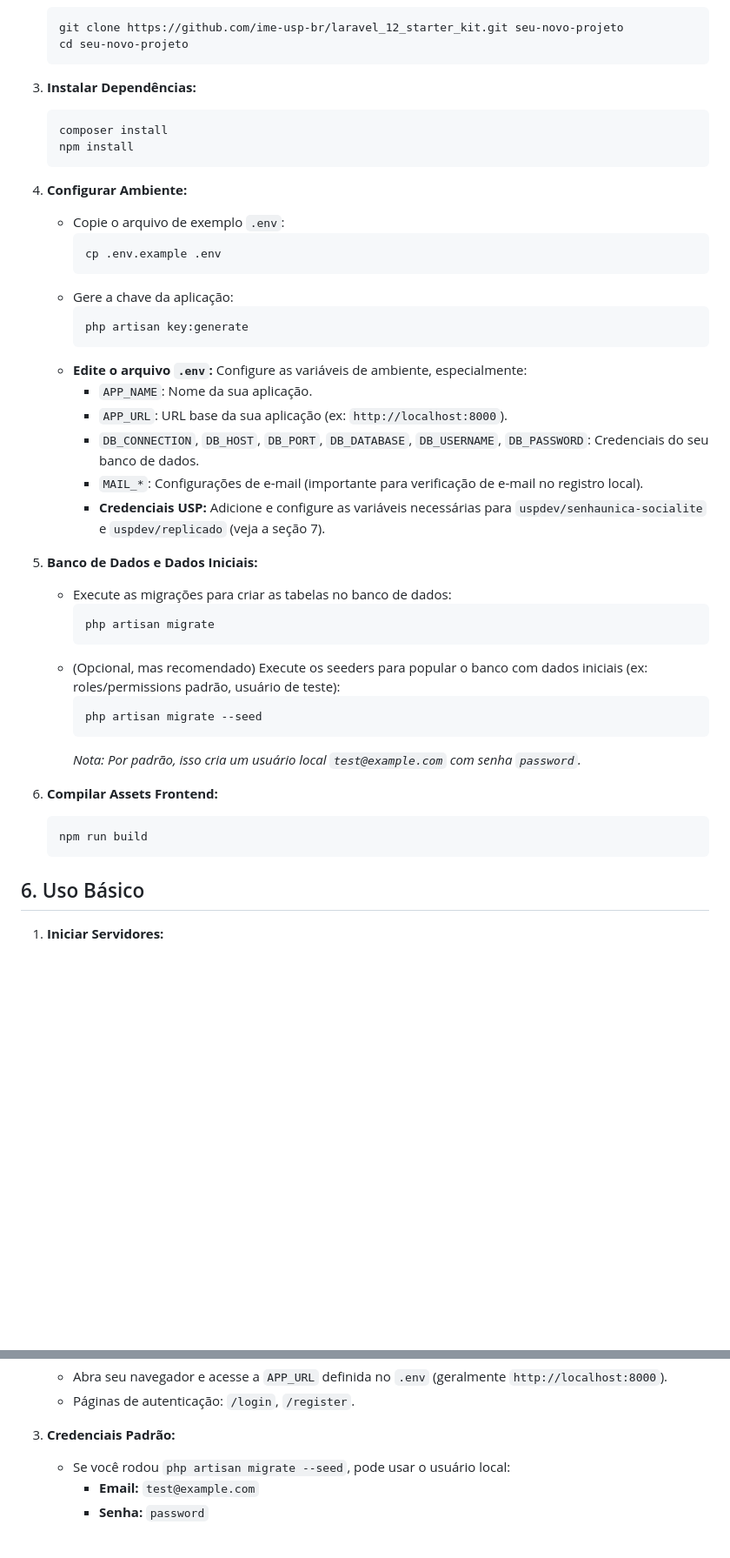
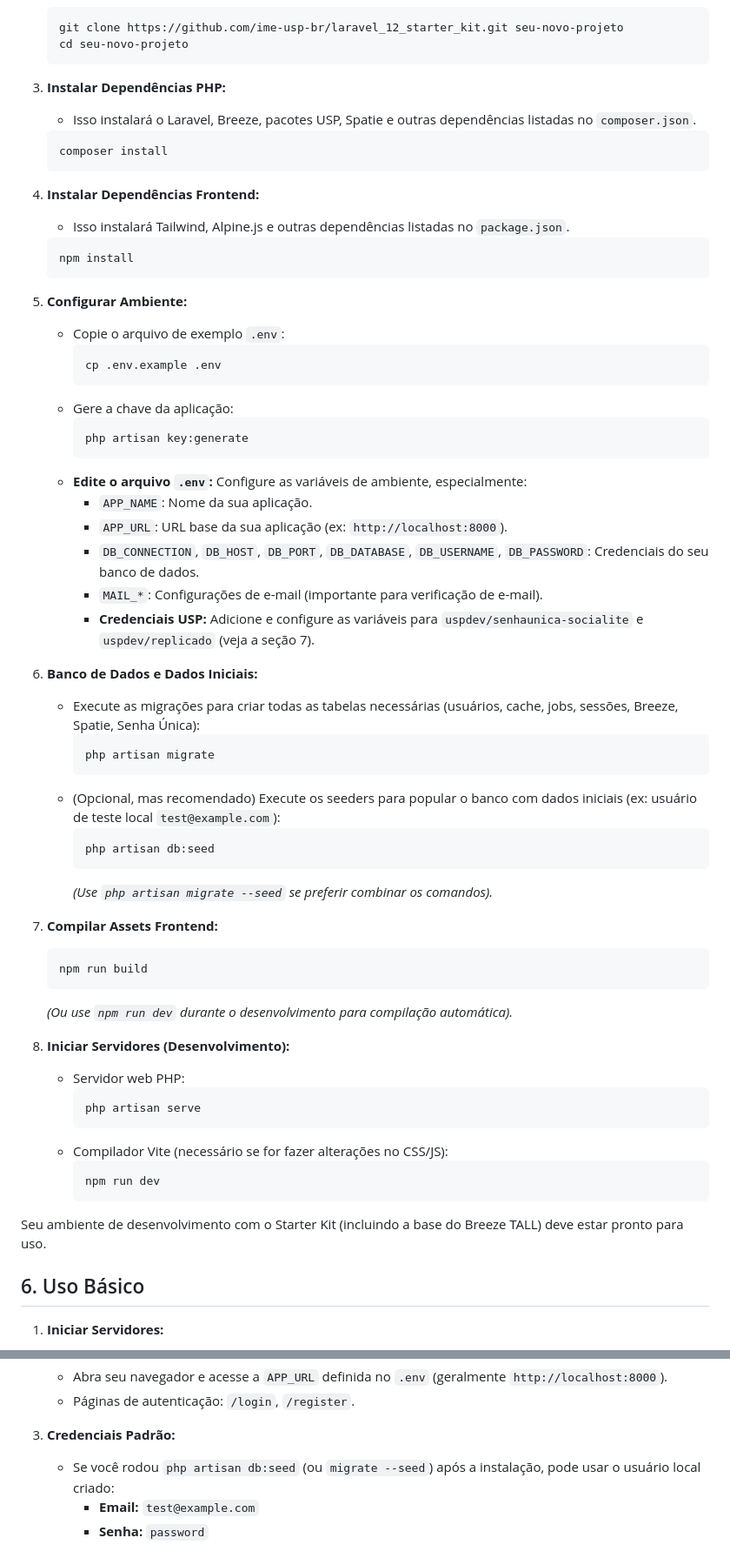
Before and after one commit to ime-usp-br/nova_europa, a Markdown page: README.md, 2 parts joined by grey strips. Shown: that part at 87% size. GitHub-like rendering; blank space fills up the shorter version.

````diff
--- a/README.md
+++ b/README.md
@@ -87,13 +93,19 @@ Siga os passos abaixo para iniciar um novo projeto usando este Starter Kit:
     cd seu-novo-projeto
     ```
 
-3.  **Instalar Dependências:**
+3.  **Instalar Dependências PHP:**
+    *   Isso instalará o Laravel, Breeze, pacotes USP, Spatie e outras dependências listadas no `composer.json`.
     ```bash
     composer install
+    ```
+
+4.  **Instalar Dependências Frontend:**
+    *   Isso instalará Tailwind, Alpine.js e outras dependências listadas no `package.json`.
+    ```bash
     npm install
     ```
 
-4.  **Configurar Ambiente:**
+5.  **Configurar Ambiente:**
     *   Copie o arquivo de exemplo `.env`:
         ```bash
         cp .env.example .env
@@ -106,24 +118,37 @@ Siga os passos abaixo para iniciar um novo projeto usando este Starter Kit:
         *   `APP_NAME`: Nome da sua aplicação.
         *   `APP_URL`: URL base da sua aplicação (ex: `http://localhost:8000`).
         *   `DB_CONNECTION`, `DB_HOST`, `DB_PORT`, `DB_DATABASE`, `DB_USERNAME`, `DB_PASSWORD`: Credenciais do seu banco de dados.
-        *   `MAIL_*`: Configurações de e-mail (importante para verificação de e-mail no registro local).
-        *   **Credenciais USP:** Adicione e configure as variáveis necessárias para `uspdev/senhaunica-socialite` e `uspdev/replicado` (veja a seção 7).
+        *   `MAIL_*`: Configurações de e-mail (importante para verificação de e-mail).
+        *   **Credenciais USP:** Adicione e configure as variáveis para `uspdev/senhaunica-socialite` e `uspdev/replicado` (veja a seção 7).
 
-5.  **Banco de Dados e Dados Iniciais:**
-    *   Execute as migrações para criar as tabelas no banco de dados:
+6.  **Banco de Dados e Dados Iniciais:**
+    *   Execute as migrações para criar todas as tabelas necessárias (usuários, cache, jobs, sessões, Breeze, Spatie, Senha Única):
         ```bash
         php artisan migrate
         ```
-    *   (Opcional, mas recomendado) Execute os seeders para popular o banco com dados iniciais (ex: roles/permissions padrão, usuário de teste):
+    *   (Opcional, mas recomendado) Execute os seeders para popular o banco com dados iniciais (ex: usuário de teste local `test@example.com`):
         ```bash
-        php artisan migrate --seed
+        php artisan db:seed
         ```
-        *Nota: Por padrão, isso cria um usuário local `test@example.com` com senha `password`.*
+        *(Use `php artisan migrate --seed` se preferir combinar os comandos).*
 
-6.  **Compilar Assets Frontend:**
+7.  **Compilar Assets Frontend:**
     ```bash
     npm run build
     ```
+    *(Ou use `npm run dev` durante o desenvolvimento para compilação automática).*
+
+8.  **Iniciar Servidores (Desenvolvimento):**
+    *   Servidor web PHP:
+        ```bash
+        php artisan serve
+        ```
+    *   Compilador Vite (necessário se for fazer alterações no CSS/JS):
+        ```bash
+        npm run dev
+        ```
+
+Seu ambiente de desenvolvimento com o Starter Kit (incluindo a base do Breeze TALL) deve estar pronto para uso.
 
 ## 6. Uso Básico
 
@@ -142,7 +167,7 @@ Siga os passos abaixo para iniciar um novo projeto usando este Starter Kit:
     *   Páginas de autenticação: `/login`, `/register`.
 
 3.  **Credenciais Padrão:**
-    *   Se você rodou `php artisan migrate --seed`, pode usar o usuário local:
+    *   Se você rodou `php artisan db:seed` (ou `migrate --seed`) após a instalação, pode usar o usuário local criado:
         *   **Email:** `test@example.com`
         *   **Senha:** `password`
 
````
Also changed, not shown: other parts of README.md (+26 -20 lines).
